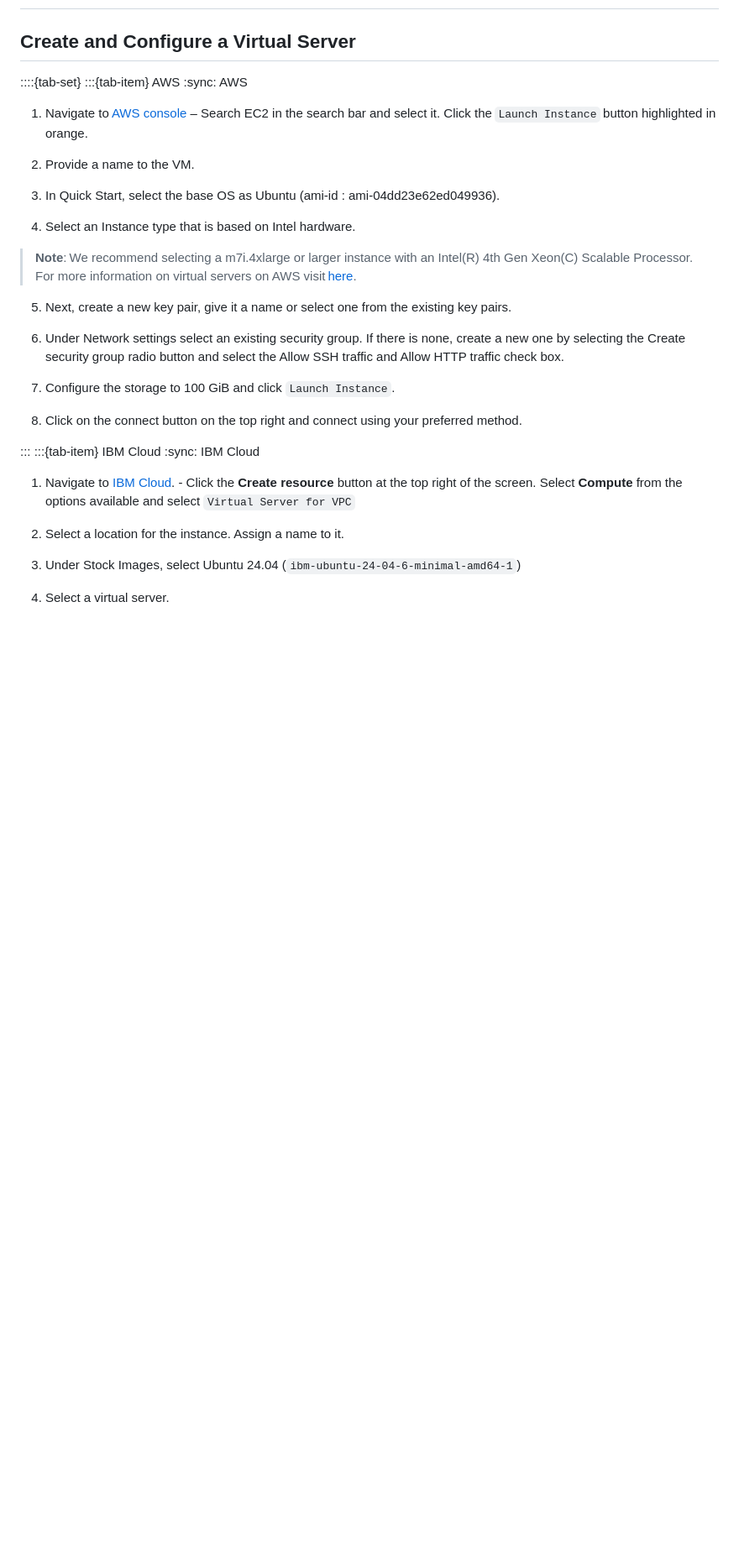
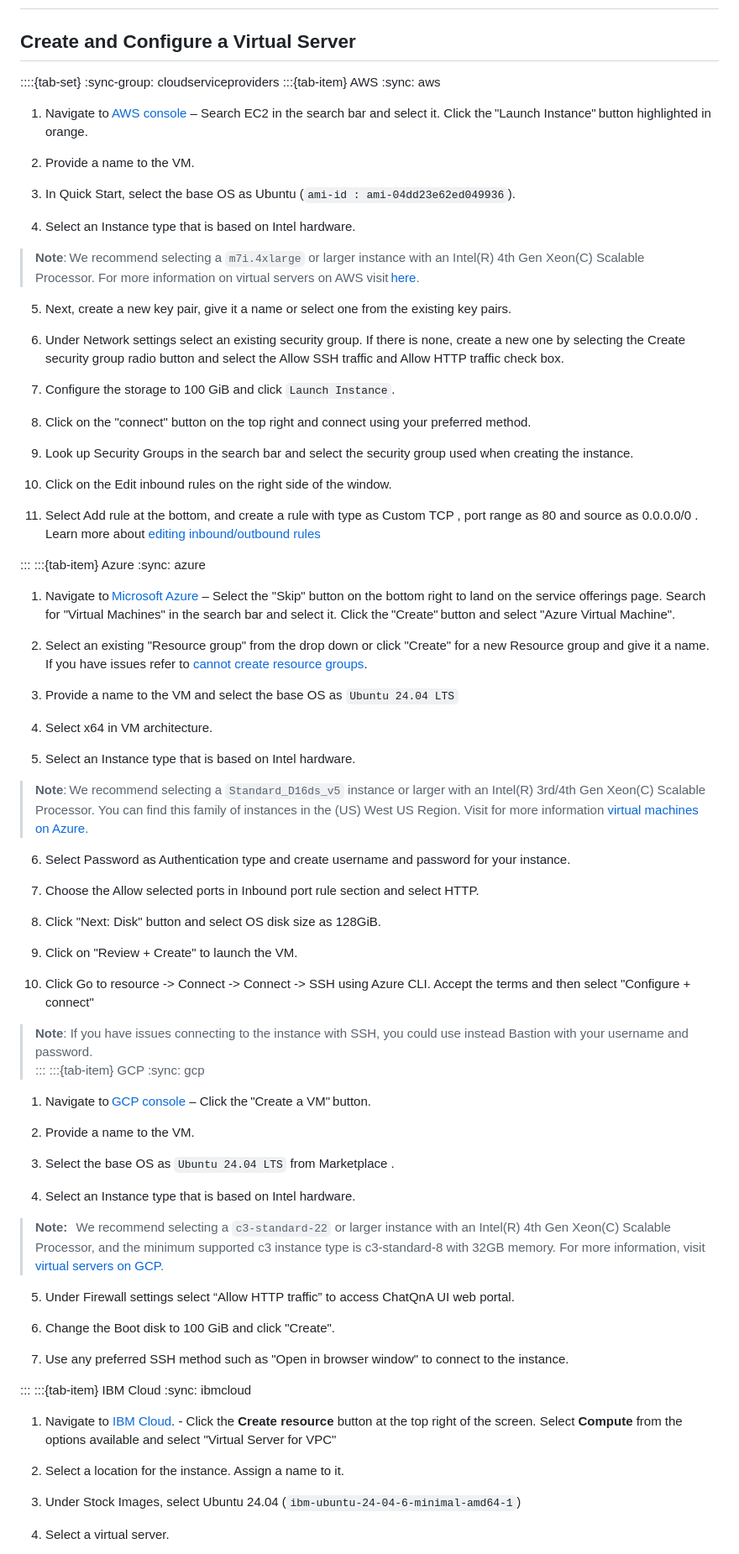
Before and after one commit to opea-project/docs, a Markdown page: getting-started/README.md, the part around the change printed below. Shown: that part at 84% size. GitHub-like rendering; blank space fills up the shorter version.

```diff
--- a/getting-started/README.md
+++ b/getting-started/README.md
@@ -14,19 +14,18 @@ Before moving forward, it's important to familiarize yourself with two key eleme
 
 ## Create and Configure a Virtual Server
 
-::::{tab-set}
-:::{tab-item} AWS
-:sync: AWS
+::::{tab-set} :sync-group: cloudserviceproviders
+:::{tab-item} AWS :sync: aws
 
-1. Navigate to [AWS console](https://console.aws.amazon.com/console/home) – Search EC2 in the search bar and select it. Click the `Launch Instance` button highlighted in orange.
+1. Navigate to [AWS console](https://console.aws.amazon.com/console/home) – Search EC2 in the search bar and select it. Click the "Launch Instance" button highlighted in orange.
 
 2. Provide a name to the VM.
 
-3. In Quick Start, select the base OS as Ubuntu (ami-id : ami-04dd23e62ed049936).
+3. In Quick Start, select the base OS as Ubuntu (`ami-id : ami-04dd23e62ed049936`).
 
 4. Select an Instance type that is based on Intel hardware.
 
->**Note**: We recommend selecting a m7i.4xlarge or larger instance with an Intel(R) 4th Gen Xeon(C) Scalable Processor. For more information on virtual servers on AWS visit [here](https://aws.amazon.com/intel/).
+>**Note**: We recommend selecting a `m7i.4xlarge` or larger instance with an Intel(R) 4th Gen Xeon(C) Scalable Processor. For more information on virtual servers on AWS visit [here](https://aws.amazon.com/intel/).
 
 5. Next, create a new key pair, give it a name or select one from the existing key pairs.
 
@@ -34,13 +33,63 @@ Before moving forward, it's important to familiarize yourself with two key eleme
 
 7. Configure the storage to 100 GiB and click `Launch Instance`.
 
-8. Click on the connect button on the top right and connect using your preferred method.
+8. Click on the "connect" button on the top right and connect using your preferred method.
+
+9. Look up Security Groups in the search bar and select the security group used when creating the instance.
+
+10. Click on the Edit inbound rules on the right side of the window.
+
+11.  Select Add rule at the bottom, and create a rule with type as Custom TCP , port range as 80 and source as 0.0.0.0/0 . Learn more about [editing inbound/outbound rules](https://docs.aws.amazon.com/finspace/latest/userguide/step5-config-inbound-rule.html)
 
 :::
-:::{tab-item} IBM Cloud
-:sync: IBM Cloud
+:::{tab-item} Azure :sync: azure
 
-1.  Navigate to [IBM Cloud](https://cloud.ibm.com). - Click the **Create resource** button at the top right of the screen. Select **Compute** from the options available and select `Virtual Server for VPC`
+1. Navigate to [Microsoft Azure](portal.azure.com) – Select the "Skip" button on the bottom right to land on the service offerings page. Search for "Virtual Machines" in the search bar and select it. Click the "Create" button and select "Azure Virtual Machine".
+
+2. Select an existing "Resource group" from the drop down or click "Create" for a new Resource group and give it a name. If you have issues refer to [cannot create resource groups](https://learn.microsoft.com/en-us/answers/questions/1520133/cannot-create-resource-groups).
+
+3. Provide a name to the VM and select the base OS as `Ubuntu 24.04 LTS`
+
+4. Select x64 in VM architecture.
+
+5. Select an Instance type that is based on Intel hardware.
+
+>**Note**: We recommend selecting a `Standard_D16ds_v5` instance or larger with an Intel(R) 3rd/4th  Gen Xeon(C) Scalable Processor. You can find this family of instances in the (US) West US Region. Visit for more information [virtual machines on Azure](https://azure.microsoft.com/en-us/partners/directory/intel-corporation).
+
+6. Select Password as Authentication type and create username and password for your instance.
+
+7. Choose the Allow selected ports in Inbound port rule section and select HTTP.
+
+8. Click "Next: Disk" button and select OS disk size as 128GiB.
+
+9. Click on "Review + Create" to launch the VM.
+
+10. Click Go to resource -> Connect -> Connect -> SSH using Azure CLI. Accept the terms and then select "Configure + connect"
+
+>**Note**: If you have issues connecting to the instance with SSH, you could use instead Bastion with your username and password.
+:::
+:::{tab-item} GCP :sync: gcp
+
+1. Navigate to [GCP console](https://console.cloud.google.com/) – Click the "Create a VM" button.
+
+2. Provide a name to the VM.
+
+3. Select the base OS as `Ubuntu 24.04 LTS` from Marketplace .
+
+4. Select an Instance type that is based on Intel hardware.
+
+> **Note:**   We recommend selecting a `c3-standard-22` or larger instance with an Intel(R) 4th Gen Xeon(C) Scalable Processor, and the minimum supported c3 instance type is c3-standard-8 with 32GB memory. For more information, visit [virtual servers on GCP](https://cloud.google.com/intel).
+
+5. Under Firewall settings select “Allow HTTP traffic” to access ChatQnA UI web portal.
+
+6. Change the Boot disk to 100 GiB and click "Create".
+
+7. Use any preferred SSH method such as "Open in browser window" to connect to the instance.
+
+:::
+:::{tab-item} IBM Cloud :sync: ibmcloud
+
+1.  Navigate to [IBM Cloud](https://cloud.ibm.com). - Click the **Create resource** button at the top right of the screen. Select **Compute** from the options available and select "Virtual Server for VPC"
 
 2. Select a location for the instance. Assign a name to it.
 
```
Also changed, not shown: other parts of getting-started/README.md (+14 -61 lines), getting-started/assets/chat_ui_response.png, getting-started/assets/chat_ui_response_rag.png (added), 1 other file.
